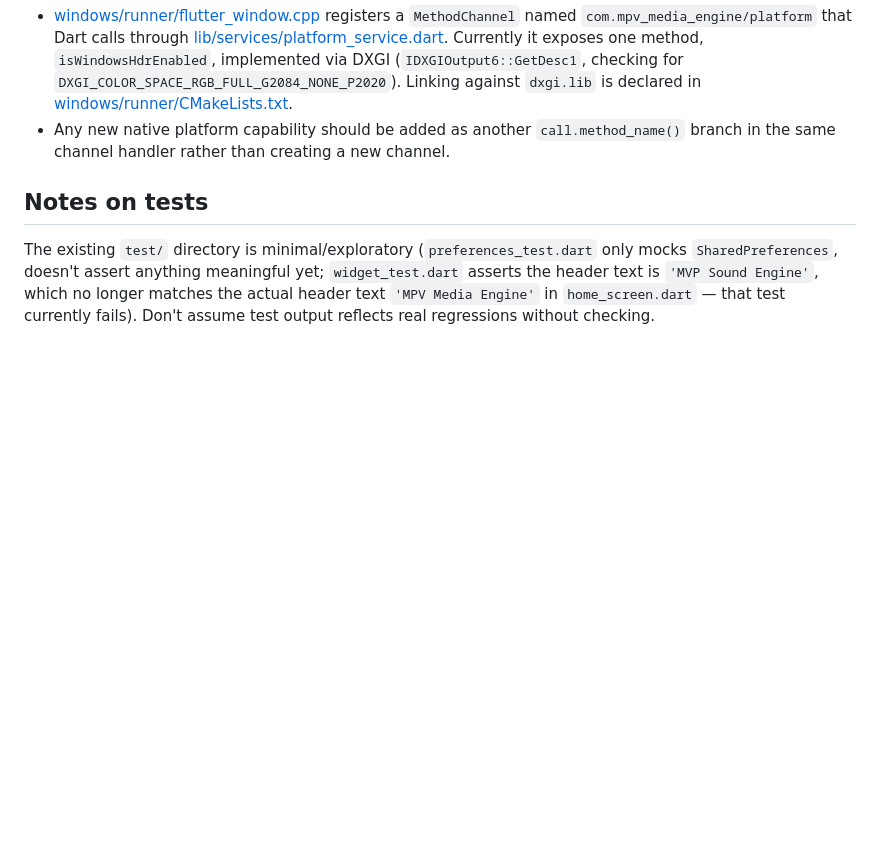
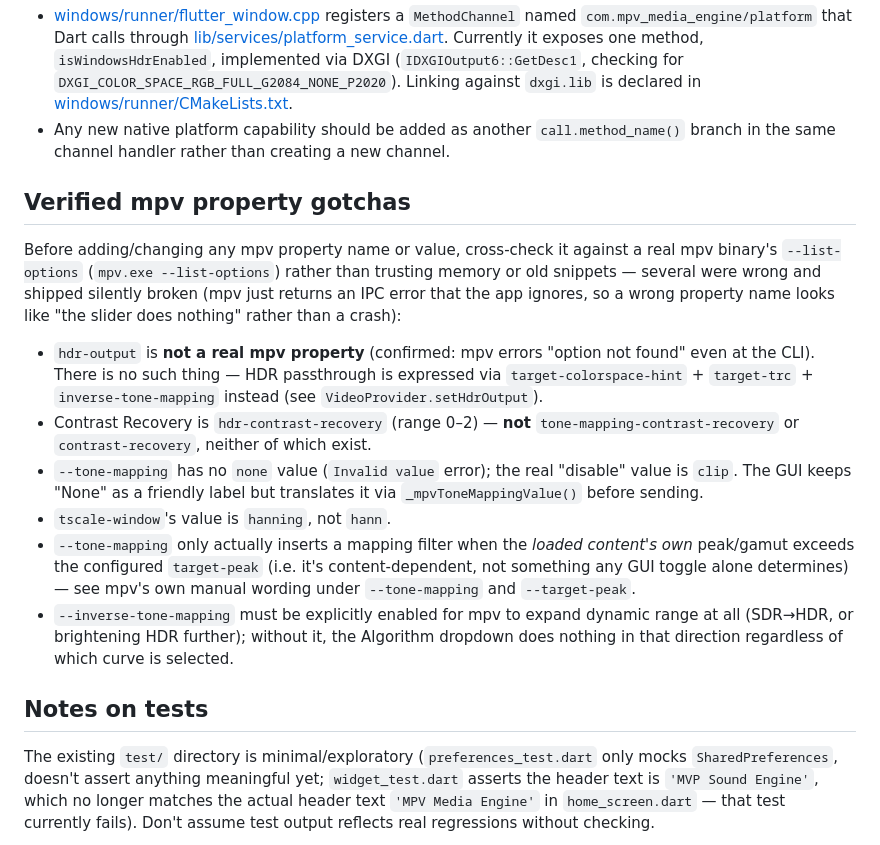
Before and after one commit to ddinh99/MPV-Media-Engine, a Markdown page: CLAUDE.md, the part around one of its changes. Drawn GitHub-style; blank space fills up the shorter version.

```diff
--- a/CLAUDE.md
+++ b/CLAUDE.md
@@ -53,5 +54,14 @@ Widgets under [lib/widgets/tab_*.dart](lib/widgets) each correspond to one tab i
 - [windows/runner/flutter_window.cpp](windows/runner/flutter_window.cpp) registers a `MethodChannel` named `com.mpv_media_engine/platform` that Dart calls through [lib/services/platform_service.dart](lib/services/platform_service.dart). Currently it exposes one method, `isWindowsHdrEnabled`, implemented via DXGI (`IDXGIOutput6::GetDesc1`, checking for `DXGI_COLOR_SPACE_RGB_FULL_G2084_NONE_P2020`). Linking against `dxgi.lib` is declared in [windows/runner/CMakeLists.txt](windows/runner/CMakeLists.txt).
 - Any new native platform capability should be added as another `call.method_name()` branch in the same channel handler rather than creating a new channel.
 
+## Verified mpv property gotchas
+Before adding/changing any mpv property name or value, cross-check it against a real mpv binary's `--list-options` (`mpv.exe --list-options`) rather than trusting memory or old snippets — several were wrong and shipped silently broken (mpv just returns an IPC error that the app ignores, so a wrong property name looks like "the slider does nothing" rather than a crash):
+- `hdr-output` is **not a real mpv property** (confirmed: mpv errors "option not found" even at the CLI). There is no such thing — HDR passthrough is expressed via `target-colorspace-hint` + `target-trc` + `inverse-tone-mapping` instead (see `VideoProvider.setHdrOutput`).
+- Contrast Recovery is `hdr-contrast-recovery` (range 0–2) — **not** `tone-mapping-contrast-recovery` or `contrast-recovery`, neither of which exist.
+- `--tone-mapping` has no `none` value (`Invalid value` error); the real "disable" value is `clip`. The GUI keeps "None" as a friendly label but translates it via `_mpvToneMappingValue()` before sending.
+- `tscale-window`'s value is `hanning`, not `hann`.
+- `--tone-mapping` only actually inserts a mapping filter when the *loaded content's own* peak/gamut exceeds the configured `target-peak` (i.e. it's content-dependent, not something any GUI toggle alone determines) — see mpv's own manual wording under `--tone-mapping` and `--target-peak`.
+- `--inverse-tone-mapping` must be explicitly enabled for mpv to expand dynamic range at all (SDR→HDR, or brightening HDR further); without it, the Algorithm dropdown does nothing in that direction regardless of which curve is selected.
+
 ## Notes on tests
 The existing `test/` directory is minimal/exploratory (`preferences_test.dart` only mocks `SharedPreferences`, doesn't assert anything meaningful yet; `widget_test.dart` asserts the header text is `'MVP Sound Engine'`, which no longer matches the actual header text `'MPV Media Engine'` in `home_screen.dart` — that test currently fails). Don't assume test output reflects real regressions without checking.
```
Also changed, not shown: other parts of CLAUDE.md (+7 -6 lines).
